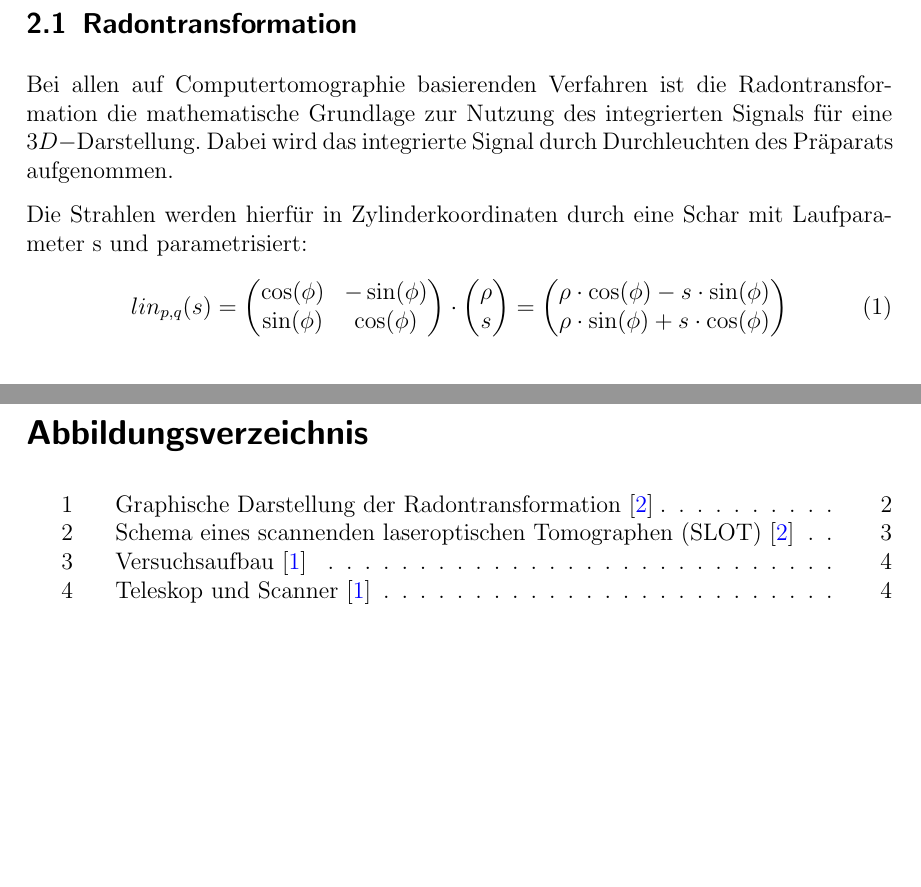
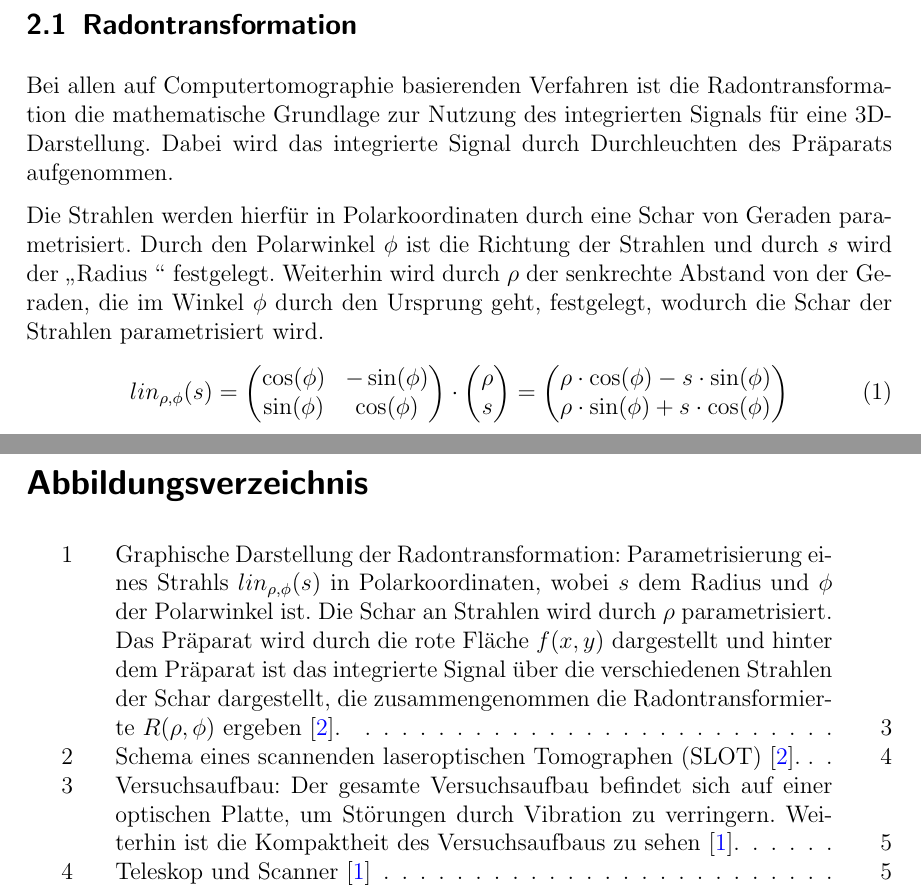
Before and after one commit to HTransistor/slot2018, a LaTeX document (main.tex): two parts of pages 3 and 14 of 14 before the commit and two parts of pages 3 and 15 of 15 after it, joined at a grey line, cut so that both start at the same text, the shorter picture padded with empty space. The pictures show the PDF file main.pdf that the author committed with the source.

Commit message:
Kapitel 2 Korrektur

```diff
--- a/main.tex
+++ b/main.tex
@@ -11,11 +11,11 @@ Das dreidimensionale Präparat wird ebenenweise durch zweidimensionale Schnitte
 \section{Scanning Laser Optical Tomography}
 
 \subsection{Radontransformation}
-Bei allen auf Computertomographie basierenden Verfahren ist die Radontransformation die mathematische Grundlage zur Nutzung des integrierten Signals für eine $3D-$Darstellung. Dabei wird das integrierte Signal durch Durchleuchten des Präparats aufgenommen.
+Bei allen auf Computertomographie basierenden Verfahren ist die Radontransformation die mathematische Grundlage zur Nutzung des integrierten Signals für eine 3D-Darstellung. Dabei wird das integrierte Signal durch Durchleuchten des Präparats aufgenommen.
 
-Die Strahlen werden hierfür in Zylinderkoordinaten durch eine Schar mit Laufparameter s und parametrisiert:
+Die Strahlen werden hierfür in Polarkoordinaten durch eine Schar von Geraden parametrisiert. Durch den Polarwinkel $\phi$ ist die Richtung der Strahlen und durch $s$ wird der \glqq Radius \grqq{} festgelegt. Weiterhin wird durch $\rho$ der senkrechte Abstand von der Geraden, die im Winkel $\phi$ durch den Ursprung geht, festgelegt, wodurch die Schar der Strahlen parametrisiert wird.
 \begin{equation}
-lin_{p,q}(s) = \begin{pmatrix}
+lin_{\rho,\phi}(s) = \begin{pmatrix}
 \cos(\phi) & -\sin(\phi)  \\
 \sin(\phi) & \cos(\phi) \\
 \end{pmatrix}
@@ -32,14 +32,15 @@ s \\
 \end{equation}
 
 %\begin{minipage}{\linewidth}
-\begin{figure}[H]
+\begin{figure}
 	\centering
 \includegraphics[width=0.6\linewidth]{IMAGE/radon.png}
-	\caption{Graphische Darstellung der Radontransformation \cite{slot_paper}}
+	\caption{Graphische Darstellung der Radontransformation: Parametrisierung eines Strahls $lin_{\rho,\phi}(s)$ in Polarkoordinaten, wobei $s$ dem Radius und $\phi$ der Polarwinkel ist. Die Schar an Strahlen wird durch $\rho$ parametrisiert.
+Das Präparat wird durch die rote Fläche $f(x,y)$ dargestellt und hinter dem Präparat ist das integrierte Signal über die verschiedenen Strahlen der Schar dargestellt, die zusammengenommen die Radontransformierte $R(\rho, \phi)$ ergeben \cite{slot_paper}.}
 	\label{fig:radon}
 \end{figure}
 
-Für eine zweidimensionale Funktion $f(x,y)$ ist nun die Radontransformierte das integrierte Signal über den parametrisierten Weg durch das Präparat:
+Für eine zweidimensionale Funktion $f(x,y)$ ist die Radontransformierte das integrierte Signal über den parametrisierten Weg durch das Präparat:
 
 \begin{equation}
 R(\rho,\phi) = \int_{- \infty}^{\infty} f(lin_{p,q}(s)) \,\mathrm{d}s
@@ -60 +60,0 @@ SLOT basiert auf einem x-y-Scanner-System mit zwei Silberspiegeln, das den auf d
-\begin{figure}[H]
@@ -77,7 +78,7 @@ SLOT basiert auf einem x-y-Scanner-System mit zwei Silberspiegeln, das den auf d
 \begin{figure}[H]
 	\centering
 \includegraphics[width=1.0\linewidth]{IMAGE/versuchsaufbau.png}
-	\caption{Versuchsaufbau \cite{Anleitung}}
+	\caption{Versuchsaufbau: Der gesamte Versuchsaufbau befindet sich auf einer optischen Platte, um Störungen durch Vibration zu verringern. Weiterhin ist die Kompaktheit des Versuchsaufbaus zu sehen \cite{Anleitung}.}
 	\label{fig:versuchsaufbau}
 \end{figure}
 
```
Also changed, not shown: main.pdf, main.tex (19 more changed lines), 5 other files.
